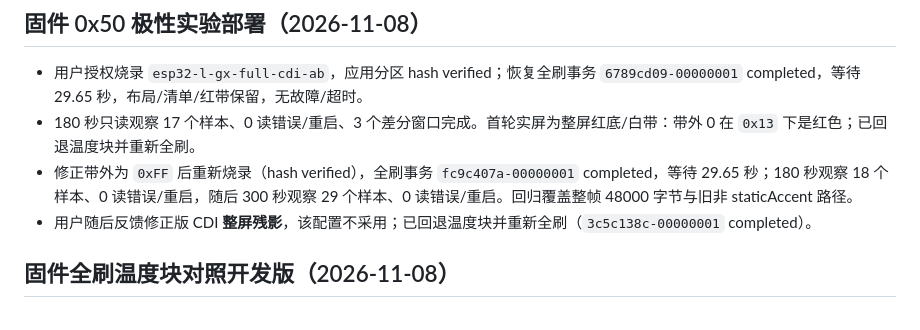
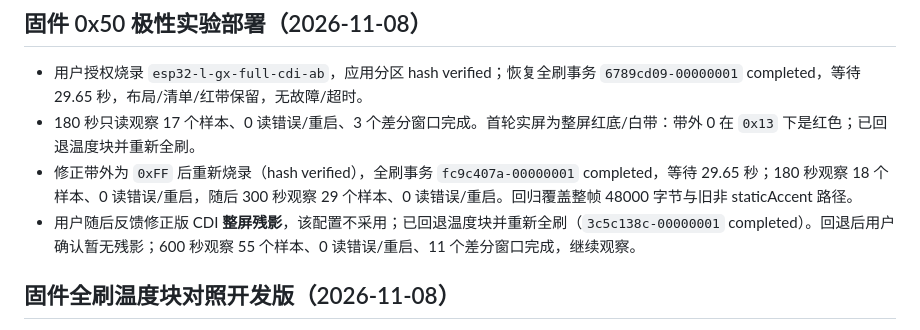
Before and after one commit to xiaoxiaotao/mojian, a Markdown page: CHANGELOG.md, the part around the change. Rendered like a GitHub page.

```diff
--- a/CHANGELOG.md
+++ b/CHANGELOG.md
@@ -7,7 +7,7 @@
 - 用户授权烧录 `esp32-l-gx-full-cdi-ab`，应用分区 hash verified；恢复全刷事务 `6789cd09-00000001` completed，等待 29.65 秒，布局/清单/红带保留，无故障/超时。
 - 180 秒只读观察 17 个样本、0 读错误/重启、3 个差分窗口完成。首轮实屏为整屏红底/白带：带外 0 在 `0x13` 下是红色；已回退温度块并重新全刷。
 - 修正带外为 `0xFF` 后重新烧录（hash verified），全刷事务 `fc9c407a-00000001` completed，等待 29.65 秒；180 秒观察 18 个样本、0 读错误/重启，随后 300 秒观察 29 个样本、0 读错误/重启。回归覆盖整帧 48000 字节与旧非 staticAccent 路径。
-- 用户随后反馈修正版 CDI **整屏残影**，该配置不采用；已回退温度块并重新全刷（`3c5c138c-00000001` completed）。
+- 用户随后反馈修正版 CDI **整屏残影**，该配置不采用；已回退温度块并重新全刷（`3c5c138c-00000001` completed）。回退后用户确认暂无残影；600 秒观察 55 个样本、0 读错误/重启、11 个差分窗口完成，继续观察。
 
 ## 固件全刷温度块对照开发版（2026-11-08）
 
```
Also changed, not shown: VALIDATION.md (+6 -0 lines), docs/DISPLAY_FULL_REFRESH_AB.md (+1 -1 lines).
